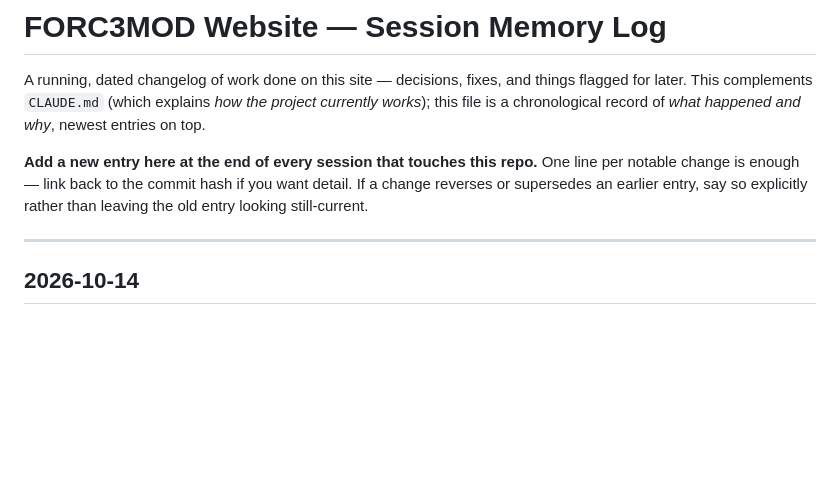
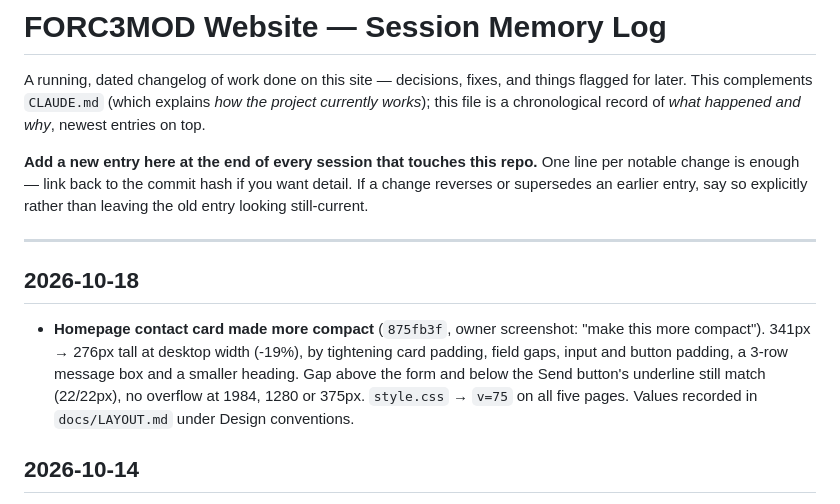
Before and after one commit to LachanceGL/forc3mod-website, a Markdown page: MEMORY.md, the part around the change. Rendered like a GitHub page; blank space fills up the shorter version.

```diff
--- a/MEMORY.md
+++ b/MEMORY.md
@@ -11,6 +11,16 @@ want detail. If a change reverses or supersedes an earlier entry, say so
 explicitly rather than leaving the old entry looking still-current.
 
 ---
+
+## 2026-10-18
+
+- **Homepage contact card made more compact** (`875fb3f`, owner screenshot:
+  "make this more compact"). 341px → 276px tall at desktop width (-19%), by
+  tightening card padding, field gaps, input and button padding, a 3-row
+  message box and a smaller heading. Gap above the form and below the Send
+  button's underline still match (22/22px), no overflow at 1984, 1280 or
+  375px. `style.css` → `v=75` on all five pages. Values recorded in
+  `docs/LAYOUT.md` under Design conventions.
 
 ## 2026-10-14
 
```
Also changed, not shown: docs/LAYOUT.md (+12 -0 lines).
